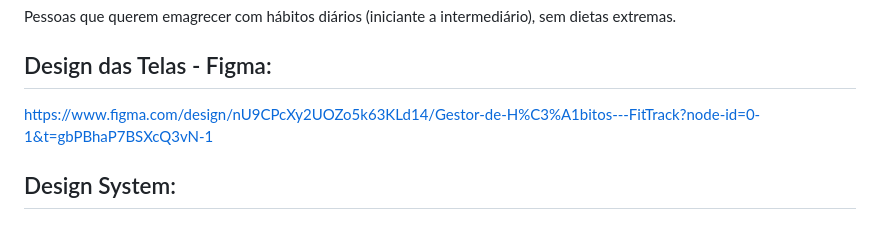
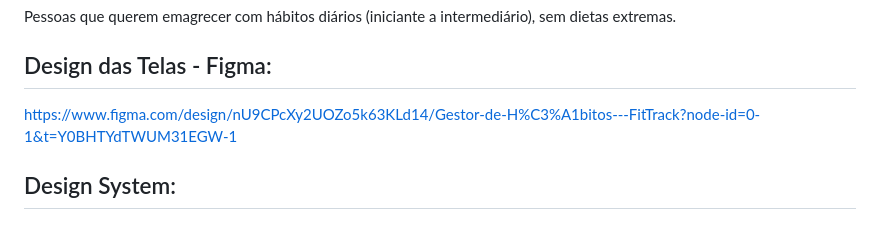
Before and after one commit to Gabriel-Afinovicz/gestor-de-habitos, a Markdown page: README.md, the part around the change. Drawn GitHub-style.

```diff
--- a/README.md
+++ b/README.md
@@ -14,7 +14,7 @@ Pessoas que querem emagrecer com hábitos diários (iniciante a intermediário),
 
 ## Design das Telas - Figma:
 
-https://www.figma.com/design/nU9CPcXy2UOZo5k63KLd14/Gestor-de-H%C3%A1bitos---FitTrack?node-id=0-1&t=gbPBhaP7BSXcQ3vN-1
+https://www.figma.com/design/nU9CPcXy2UOZo5k63KLd14/Gestor-de-H%C3%A1bitos---FitTrack?node-id=0-1&t=Y0BHTYdTWUM31EGW-1
 
 ## Design System:
 
```
